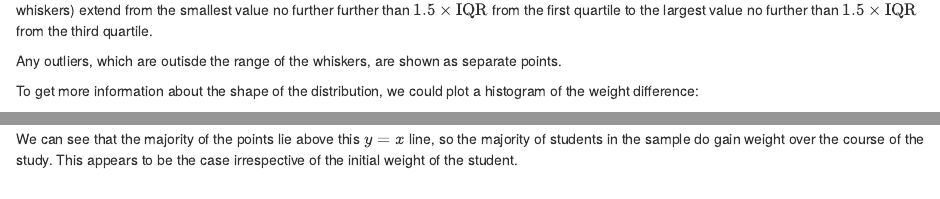
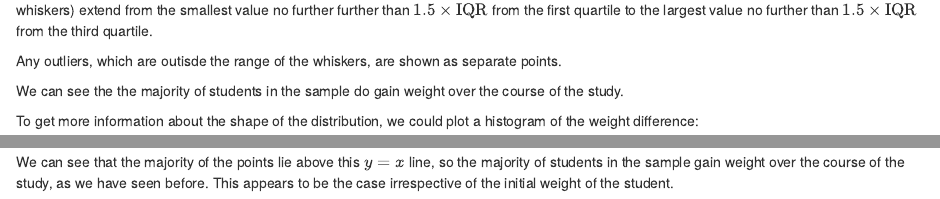
Before and after one commit to heogden/math1063, an R Markdown document (01_statistics.Rmd): the page in a window 1100 px wide, from 8380 px down, and a second part further down, joined at a grey line. Rendered offline with R 4.5, knitr and Pandoc, with nearby package versions; drawn as R Markdown's standard HTML page in place of the format the file asks for; some code elsewhere in the file could not run offline.

Commit message:
add more interpretation for weight gain plots

````diff
--- a/01_statistics.Rmd
+++ b/01_statistics.Rmd
@@ -480,6 +480,9 @@ further than $1.5 \times \text{IQR}$ from the third quartile.
 Any outliers, which are outisde the range of the whiskers,
 are shown as separate points.
 
+We can see the the majority of students in the sample do gain weight
+over the course of the study.
+
 To get more information about the shape of the distribution,
 we could plot
 a histogram of the weight difference:
@@ -577,6 +580,7 @@ plot_wt_2
 ```
 
 We can see that the majority of the points lie above this $y = x$
-line, so the majority of students in the sample do gain weight
-over the course of the study. This appears to be the case irrespective
+line, so the majority of students in the sample gain weight
+over the course of the study, as we have seen before.
+This appears to be the case irrespective
 of the initial weight of the student.
````
